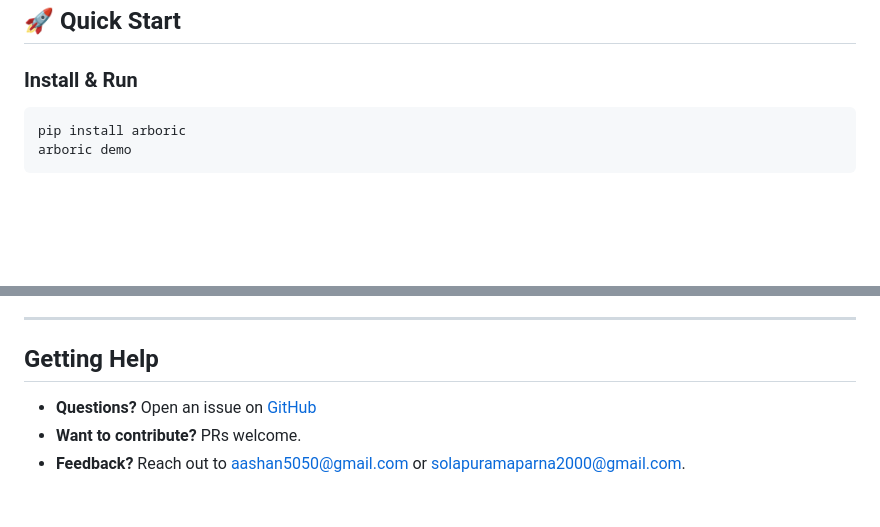
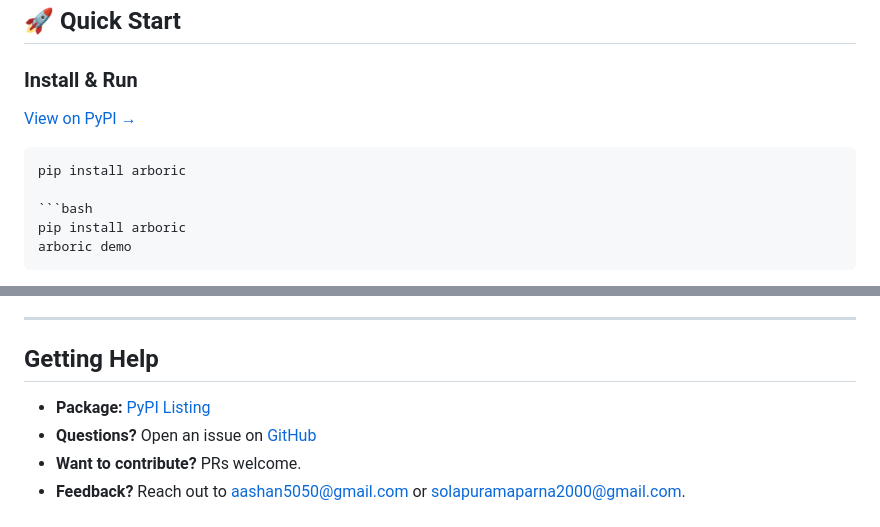
Before and after one commit to aashanm/arboric, a Markdown page: README.md, 2 parts joined by grey strips. Drawn GitHub-style; blank space fills up the shorter version.

````diff
--- a/README.md
+++ b/README.md
@@ -27,6 +28,11 @@ Arboric learns your grid's duck curve and automatically delays flexible workload
 ## 🚀 Quick Start
 
 ### Install & Run
+
+[View on PyPI →](https://pypi.org/project/arboric/)
+
+```bash
+pip install arboric
 
 ```bash
 pip install arboric
@@ -366,6 +372,7 @@ Arboric is released under the [MIT License](LICENSE).
 
 ## Getting Help
 
+- **Package:** [PyPI Listing](https://pypi.org/project/arboric/)
 - **Questions?** Open an issue on [GitHub](https://github.com/aashanm/arboric)
 - **Want to contribute?** PRs welcome.
 - **Feedback?** Reach out to aashan5050@gmail.com or solapuramaparna2000@gmail.com.
````
Also changed, not shown: other parts of README.md (+1 -0 lines).
